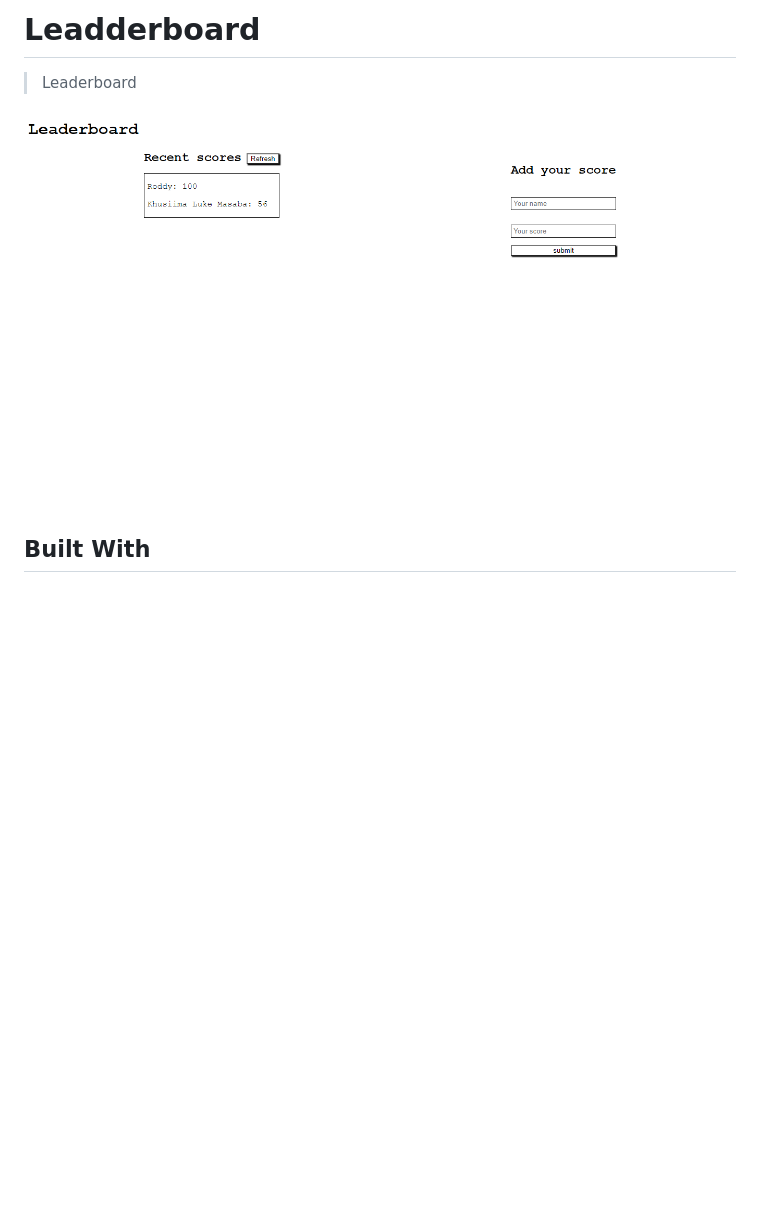
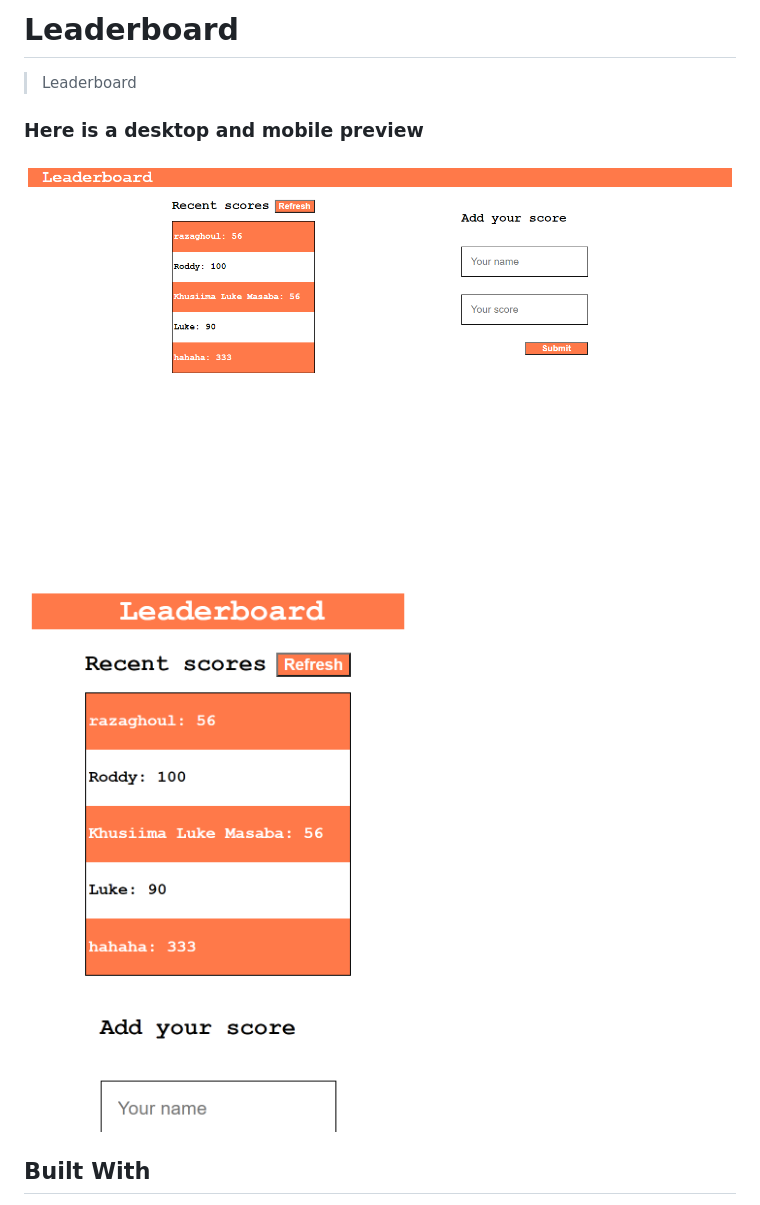
Before and after one commit to Lucas-Masaba/leaderboard, a Markdown page: README.md, the part around the change. Drawn GitHub-style; pictures changed too: screenshot.png, screenshot2.png (added); blank space fills up the shorter version.

Commit message:
add screenshot to readme

```diff
--- a/README.md
+++ b/README.md
@@ -1,9 +1,11 @@
-# Leadderboard
+# Leaderboard
 
 > Leaderboard
 
+### Here is a desktop and mobile preview
 ![screenshot](/screenshot.png)
 
+![screenshot](/screenshot2.png)
 ## Built With
 
 - Javascript
```
